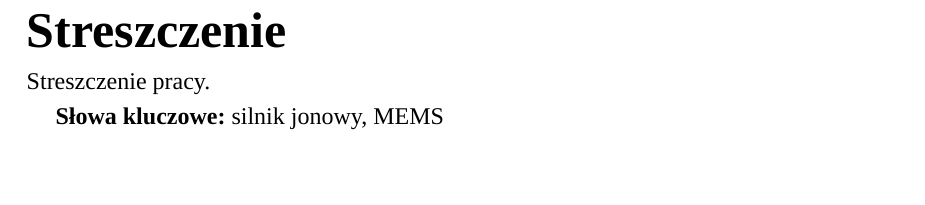
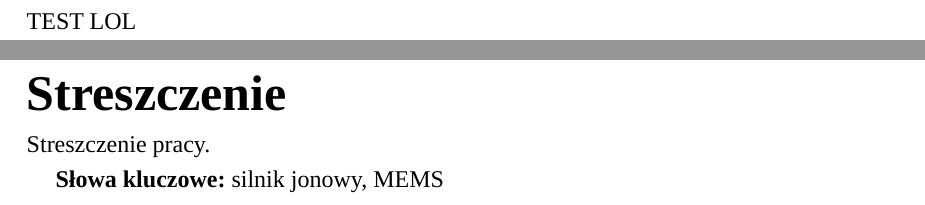
Before and after one commit to TheLastGimbus/bachelors-thesis, a Typst document (main.typ): part of page 2 of 10 before the commit and two parts of pages 2 and 3 of 11 after it, the two joined at a grey line, cut at the place of the change, the shorter picture padded with empty space. Compiled offline with Typst 0.15.

Commit message:
test hooka

```diff
--- a/main.typ
+++ b/main.typ
@@ -11,6 +11,8 @@
   "Inteligentna Elektronika",
   2026,
 )
+
+TEST LOL
 
 #heading(numbering: none)[Streszczenie]
 Streszczenie pracy.
```
Also changed, not shown: 1 other file.
